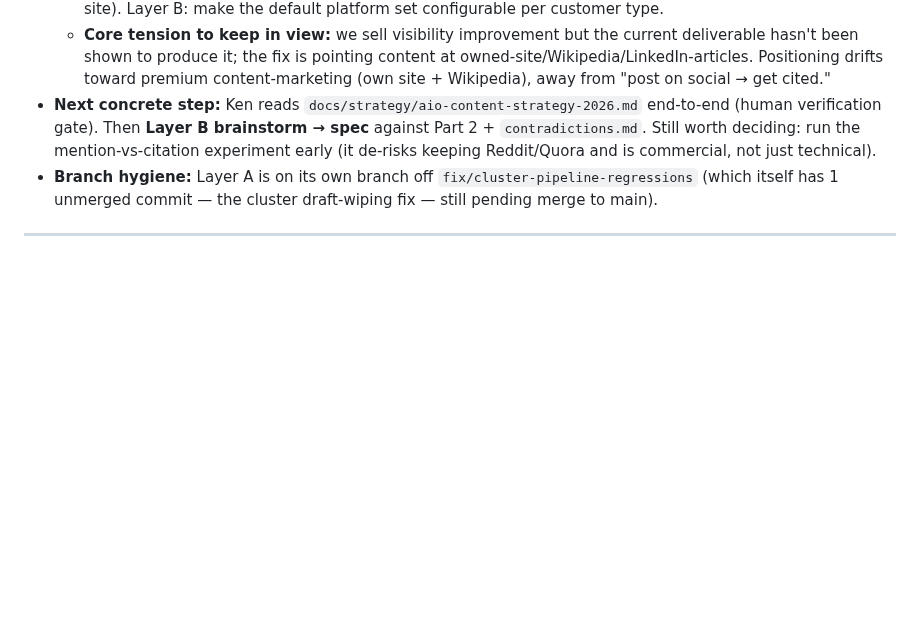
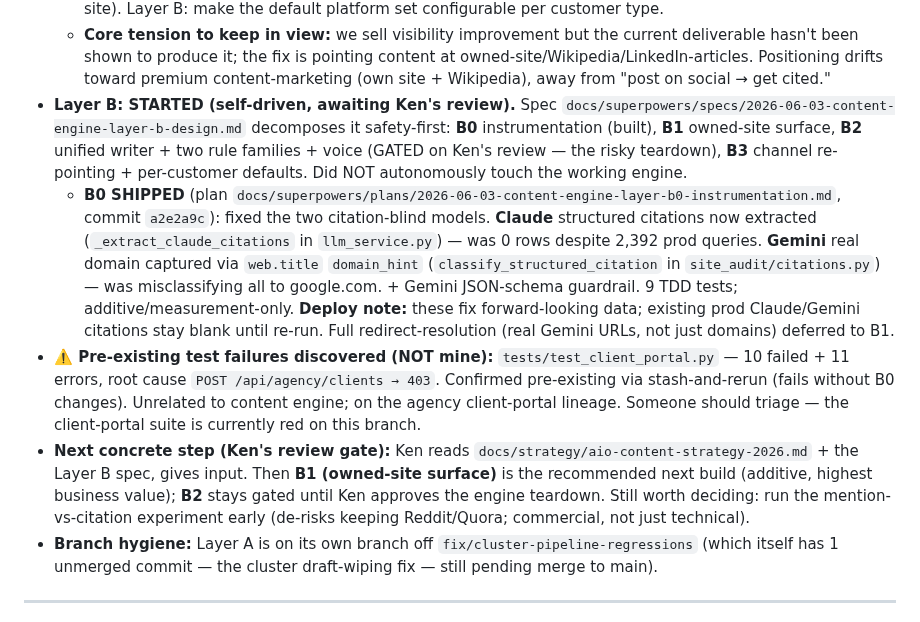
Before and after one commit to elkenturner/Lumidian, a Markdown page: CURRENT_STATE.md, the part around the change. Drawn GitHub-style; blank space fills up the shorter version.

Commit message:
docs: CURRENT_STATE — Layer B started, B0 shipped, flag pre-existing portal test failures
Co-Authored-By: Claude Opus 4.8 <noreply@anthropic.com>

```diff
--- a/CURRENT_STATE.md
+++ b/CURRENT_STATE.md
@@ -25,7 +25,10 @@
   - **Earned media / PR is OUT of scope** — biggest lever in the data (+325%) but it's an outreach/editor-pitching motion, "not our territory." Acknowledge, don't build.
   - **Agency ≠ SaaS content defaults** — agency = full multi-channel breadth (humans publish); SaaS self-serve = owned-site-first default (user must self-publish, app can't auto-post, so they'll only act on their own site). Layer B: make the default platform set configurable per customer type.
   - **Core tension to keep in view:** we sell visibility improvement but the current deliverable hasn't been shown to produce it; the fix is pointing content at owned-site/Wikipedia/LinkedIn-articles. Positioning drifts toward premium content-marketing (own site + Wikipedia), away from "post on social → get cited."
-- **Next concrete step:** Ken reads `docs/strategy/aio-content-strategy-2026.md` end-to-end (human verification gate). Then **Layer B brainstorm → spec** against Part 2 + `contradictions.md`. Still worth deciding: run the mention-vs-citation experiment early (it de-risks keeping Reddit/Quora and is commercial, not just technical).
+- **Layer B: STARTED (self-driven, awaiting Ken's review).** Spec `docs/superpowers/specs/2026-06-03-content-engine-layer-b-design.md` decomposes it safety-first: **B0** instrumentation (built), **B1** owned-site surface, **B2** unified writer + two rule families + voice (GATED on Ken's review — the risky teardown), **B3** channel re-pointing + per-customer defaults. Did NOT autonomously touch the working engine.
+  - **B0 SHIPPED** (plan `docs/superpowers/plans/2026-06-03-content-engine-layer-b0-instrumentation.md`, commit `a2e2a9c`): fixed the two citation-blind models. **Claude** structured citations now extracted (`_extract_claude_citations` in `llm_service.py`) — was 0 rows despite 2,392 prod queries. **Gemini** real domain captured via `web.title` `domain_hint` (`classify_structured_citation` in `site_audit/citations.py`) — was misclassifying all to google.com. + Gemini JSON-schema guardrail. 9 TDD tests; additive/measurement-only. **Deploy note:** these fix forward-looking data; existing prod Claude/Gemini citations stay blank until re-run. Full redirect-resolution (real Gemini URLs, not just domains) deferred to B1.
+- **⚠️ Pre-existing test failures discovered (NOT mine):** `tests/test_client_portal.py` — 10 failed + 11 errors, root cause `POST /api/agency/clients → 403`. Confirmed pre-existing via stash-and-rerun (fails without B0 changes). Unrelated to content engine; on the agency client-portal lineage. Someone should triage — the client-portal suite is currently red on this branch.
+- **Next concrete step (Ken's review gate):** Ken reads `docs/strategy/aio-content-strategy-2026.md` + the Layer B spec, gives input. Then **B1 (owned-site surface)** is the recommended next build (additive, highest business value); **B2** stays gated until Ken approves the engine teardown. Still worth deciding: run the mention-vs-citation experiment early (de-risks keeping Reddit/Quora; commercial, not just technical).
 - **Branch hygiene:** Layer A is on its own branch off `fix/cluster-pipeline-regressions` (which itself has 1 unmerged commit — the cluster draft-wiping fix — still pending merge to main).
 
 ---
```
